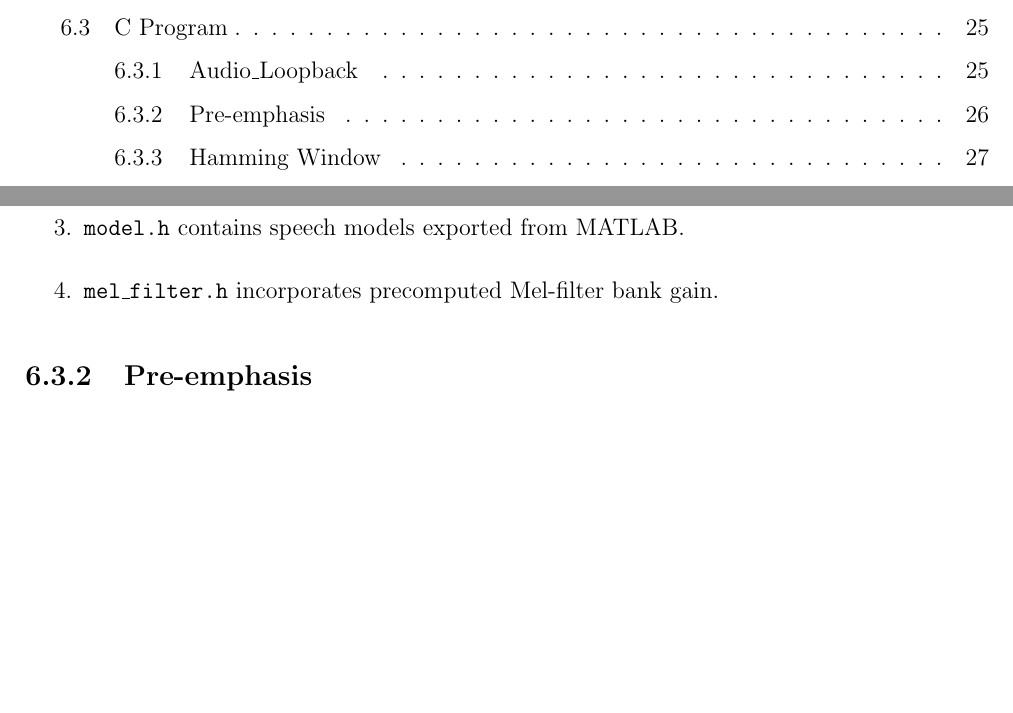
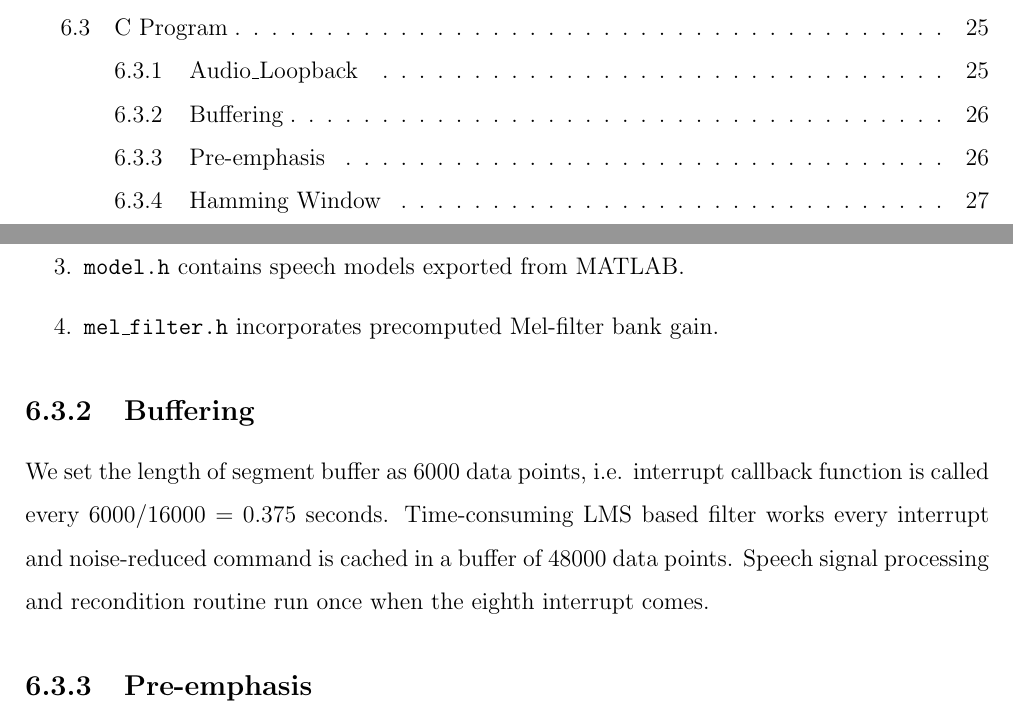
Before and after one commit to leeang/Signal-Processing-Toolbox, a LaTeX thesis (final report/report.tex, which reads final report/chapter/DSP.tex): two parts of pages 5 and 27 of 49, joined at a grey line, cut so that both start at the same text, the shorter picture padded with empty space. Compiled offline with pdfLaTeX.

Commit message:
buffering

```diff
--- a/final report/chapter/DSP.tex
+++ b/final report/chapter/DSP.tex
@@ -196,6 +196,13 @@ This example project helps us spend more time on our main quest instead of confi
 %--------------------------------------------
 %--------------------------------------------
 
+\subsection{Buffering}
+
+We set the length of segment buffer as 6000 data points, i.e. interrupt callback function is called every $6000 / 16000 = 0.375$ seconds. Time-consuming LMS based filter works every interrupt and noise-reduced command is cached in a buffer of 48000 data points. Speech signal processing and recondition routine run once when the eighth interrupt comes.
+
+%--------------------------------------------
+%--------------------------------------------
+
 \subsection{Pre-emphasis}
 
 It is easy to prove that filter characteristic represented by (\ref{shelving-filter}) will not change if coefficients $a_i$ and $b_i$ are uniformly scaled. Some pre-emphasis filter coefficients (\ref{shleving-coef}) are beyond the fractional data types domain $[-1, 1]$. Hence, the coefficients are scaled by $\lambda$ before converting them from \texttt{float} to \texttt{fract32}.\\
```
